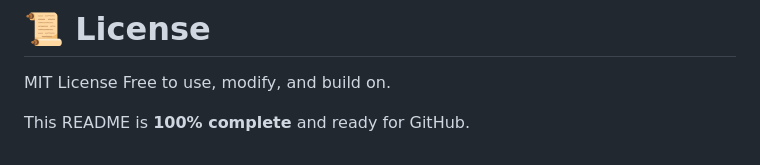
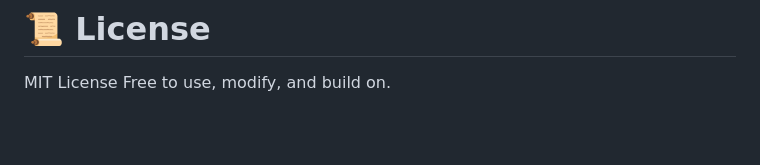
Before and after one commit to nitinmehra09/ai-news-summary-bot, a Markdown page: README.md, the part around the change. Rendered like a GitHub page; blank space fills up the shorter version.

Commit message:
Simplify license section in README
Removed redundant statements about README completeness.

```diff
--- a/README.md
+++ b/README.md
@@ -278,5 +278,3 @@ Capstone Automation Project — 2025
 
 MIT License
 Free to use, modify, and build on.
-
-This README is **100% complete** and ready for GitHub.
```
